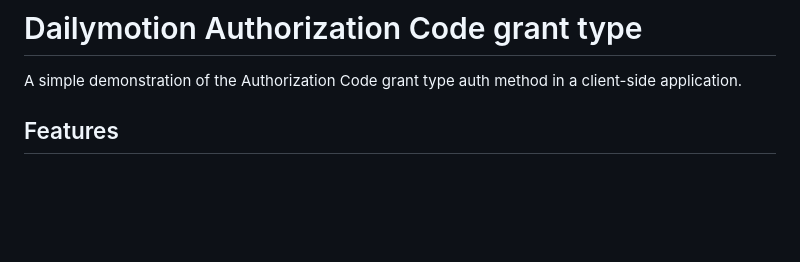
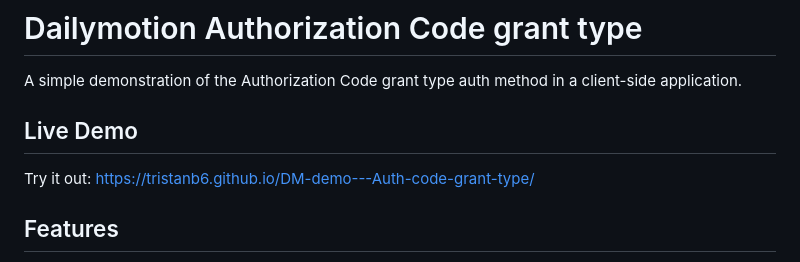
Before and after one commit to TristanB6/DM-demo---Auth-code-grant-type, a Markdown page: README.md, the part around the change. Drawn GitHub-style; blank space fills up the shorter version.

Commit message:
live preview readme

```diff
--- a/README.md
+++ b/README.md
@@ -1,6 +1,9 @@
 # Dailymotion Authorization Code grant type
 
 A simple demonstration of the Authorization Code grant type auth method in a client-side application.
+
+## Live Demo
+Try it out: [https://tristanb6.github.io/DM-demo---Auth-code-grant-type/](https://tristanb6.github.io/DM-demo---Auth-code-grant-type/)
 
 ## Features
 
```
